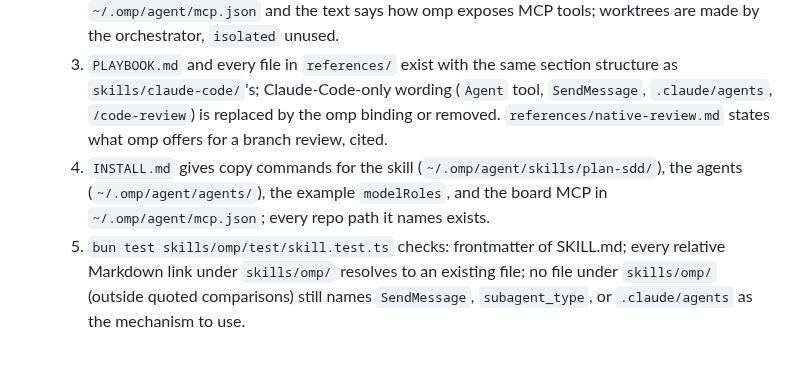
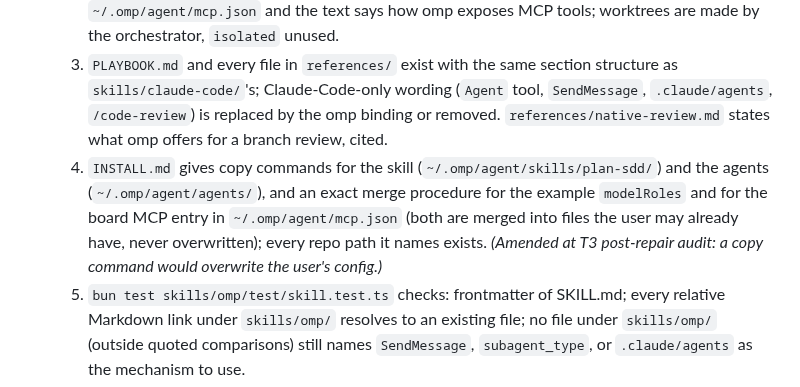
Before and after one commit to zcl0621/boss-sdd, a Markdown page: docs/plans/2026-10-16-omp-adaptation.md, the part around the change. Rendered like a GitHub page; blank space fills up the shorter version.

Commit message:
计划：T3 验收 4 改为 modelRoles/mcp.json 用合并步骤而非覆盖
Co-Authored-By: Claude Opus 5.5 <noreply@anthropic.com>

```diff
--- a/docs/plans/2026-10-16-omp-adaptation.md
+++ b/docs/plans/2026-10-16-omp-adaptation.md
@@ -174,7 +174,7 @@ Status vocabulary: pending, running, review, blocked, done. Gates for each task
   1. `SKILL.md` frontmatter: `name: plan-sdd` and a `description` (omp `docs/skills.md:52-63`). Its bindings table covers every mechanism the PLAYBOOK names (dispatch a subagent; several at once; where role definitions live; the model binding; resuming a subagent (Form A); acting on each return; per-node worktrees; todo list; goal; prompt-review / message helper / show-me helper skills; board MCP tools; native branch reviewer), each with the omp mechanism and an omp doc or source citation, or an explicit statement that omp has none and what the skill does instead.
   2. Specifically: batch dispatch is one `task` call with several `tasks` entries; returns arrive through async jobs and `wait`; whether a finished subagent can be resumed is established from omp docs/source (cited) and Form A is mapped accordingly (if omp cannot resume, Form A becomes Form B); todo never puts more than one item `in_progress` (`tools/todo.ts:128`); goal is `/goal` / `--goal` and the text states print mode (`-p`) does not auto-continue; board tools come from `~/.omp/agent/mcp.json` and the text says how omp exposes MCP tools; worktrees are made by the orchestrator, `isolated` unused.
   3. `PLAYBOOK.md` and every file in `references/` exist with the same section structure as `skills/claude-code/`'s; Claude-Code-only wording (`Agent` tool, `SendMessage`, `.claude/agents`, `/code-review`) is replaced by the omp binding or removed. `references/native-review.md` states what omp offers for a branch review, cited.
-  4. `INSTALL.md` gives copy commands for the skill (`~/.omp/agent/skills/plan-sdd/`), the agents (`~/.omp/agent/agents/`), the example `modelRoles`, and the board MCP in `~/.omp/agent/mcp.json`; every repo path it names exists.
+  4. `INSTALL.md` gives copy commands for the skill (`~/.omp/agent/skills/plan-sdd/`) and the agents (`~/.omp/agent/agents/`), and an exact merge procedure for the example `modelRoles` and for the board MCP entry in `~/.omp/agent/mcp.json` (both are merged into files the user may already have, never overwritten); every repo path it names exists. *(Amended at T3 post-repair audit: a copy command would overwrite the user's config.)*
   5. `bun test skills/omp/test/skill.test.ts` checks: frontmatter of SKILL.md; every relative Markdown link under `skills/omp/` resolves to an existing file; no file under `skills/omp/` (outside quoted comparisons) still names `SendMessage`, `subagent_type`, or `.claude/agents` as the mechanism to use.
 - Gates: `bun test skills/omp/test/skill.test.ts`; `bun test skills/omp/test/roles.test.ts`
 - Risk / rollback: an omp mechanism mis-stated; caught by T9 and review. Rollback = revert merge.
```
